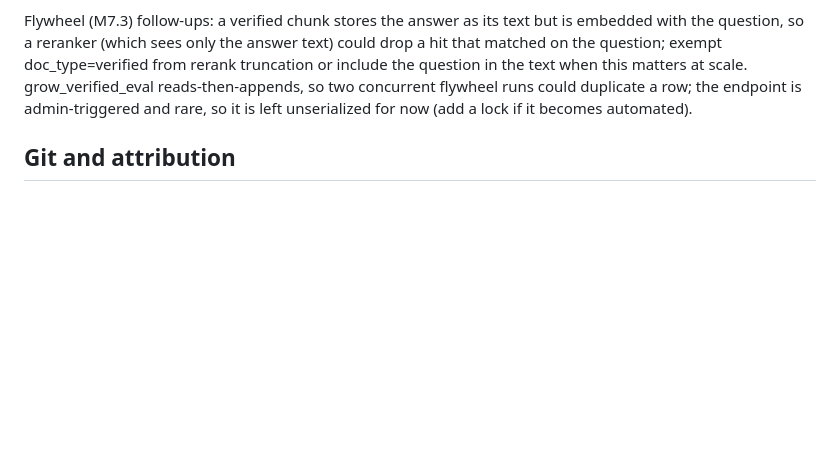
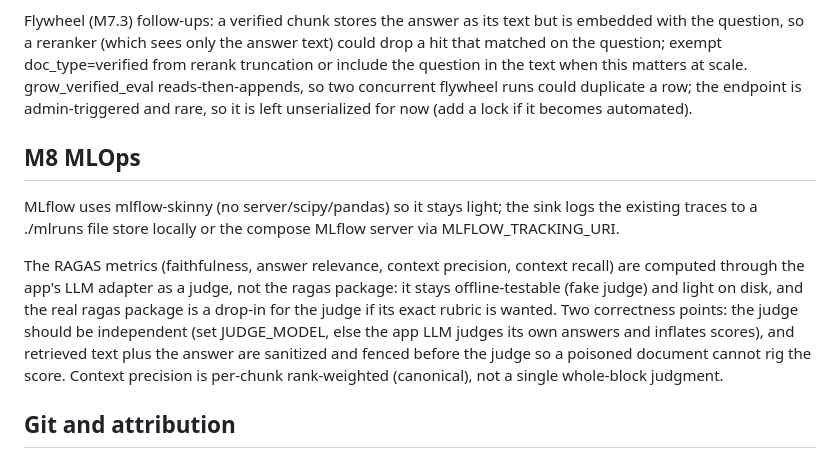
Before and after one commit to hoomanesteki/agentic-rag-knowledge-ai-platform, a Markdown page: docs/DEV-NOTES.md, the part around the change. GitHub-like rendering; blank space fills up the shorter version.

Commit message:
docs(notes): RAGAS-style judge, independence, and injection hardening

```diff
--- a/docs/DEV-NOTES.md
+++ b/docs/DEV-NOTES.md
@@ -196,6 +196,19 @@ this matters at scale. grow_verified_eval reads-then-appends, so two concurrent
 could duplicate a row; the endpoint is admin-triggered and rare, so it is left unserialized for
 now (add a lock if it becomes automated).
 
+## M8 MLOps
+
+MLflow uses mlflow-skinny (no server/scipy/pandas) so it stays light; the sink logs the existing
+traces to a ./mlruns file store locally or the compose MLflow server via MLFLOW_TRACKING_URI.
+
+The RAGAS metrics (faithfulness, answer relevance, context precision, context recall) are computed
+through the app's LLM adapter as a judge, not the ragas package: it stays offline-testable (fake
+judge) and light on disk, and the real ragas package is a drop-in for the judge if its exact
+rubric is wanted. Two correctness points: the judge should be independent (set JUDGE_MODEL, else
+the app LLM judges its own answers and inflates scores), and retrieved text plus the answer are
+sanitized and fenced before the judge so a poisoned document cannot rig the score. Context
+precision is per-chunk rank-weighted (canonical), not a single whole-block judgment.
+
 ## Git and attribution
 
 Commits use your own git identity. No assistant attribution goes into commit messages or PR
```
